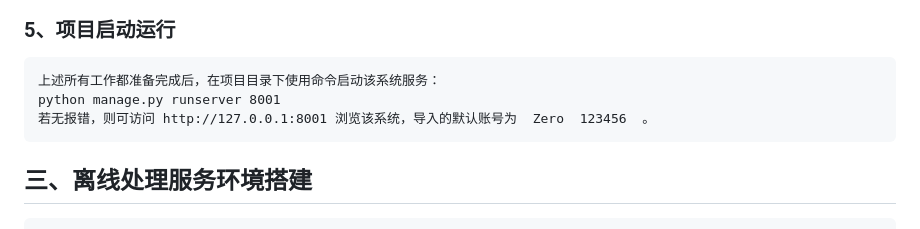
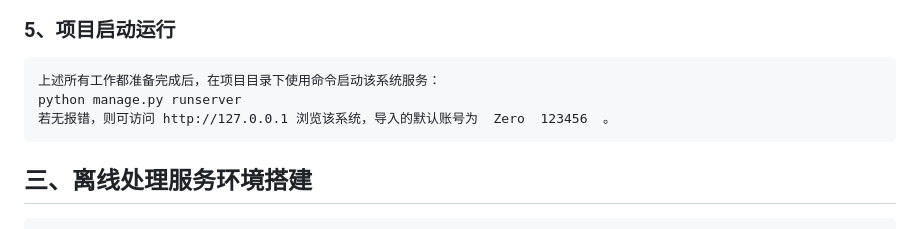
Before and after one commit to jxue410-sudo/MoviePlatform, a Markdown page: SGMovieDataAnalysisPlatform/Install_And_Start.md, the part around the change. Drawn GitHub-style.

```diff
--- a/SGMovieDataAnalysisPlatform/Install_And_Start.md
+++ b/SGMovieDataAnalysisPlatform/Install_And_Start.md
@@ -80,8 +80,8 @@ Hadoop配置主要用于系统运行时产生的日志进行上传到HDFS使用
 ### 5、项目启动运行
 
     上述所有工作都准备完成后，在项目目录下使用命令启动该系统服务：
-    python manage.py runserver 8001
-    若无报错，则可访问 http://127.0.0.1:8001 浏览该系统，导入的默认账号为  Zero  123456  。
+    python manage.py runserver
+    若无报错，则可访问 http://127.0.0.1 浏览该系统，导入的默认账号为  Zero  123456  。
 
 ## 三、离线处理服务环境搭建
 
```
